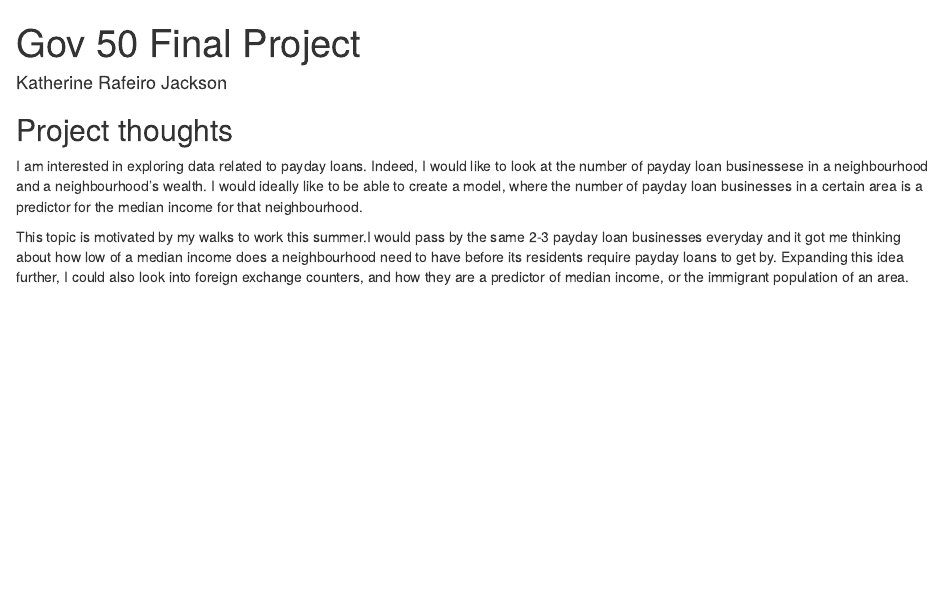
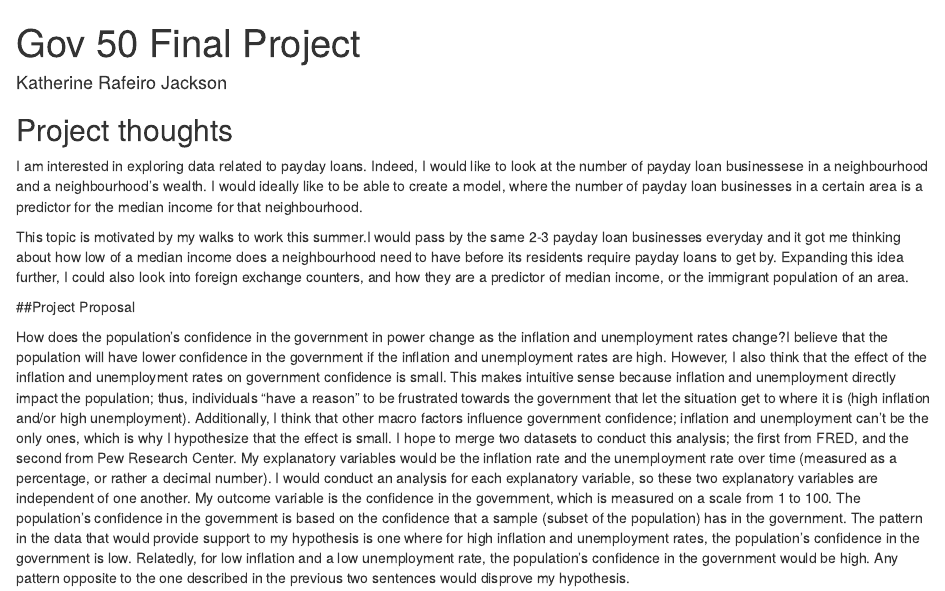
Before and after one commit to katherine-jackson/final-project-gov50-f22, an R Markdown document (index.Rmd): the page in a window 1100 px wide, from its top. Rendered offline with R 4.5, knitr and Pandoc, with nearby package versions; drawn as R Markdown's standard HTML page in place of the format the file asks for.

Commit message:
Project Proposal - Initial

```diff
--- a/index.Rmd
+++ b/index.Rmd
@@ -14,3 +14,7 @@ output:
 I am interested in exploring data related to payday loans. Indeed, I would like to look at the number of payday loan businessese in a neighbourhood and a neighbourhood's wealth. I would ideally like to be able to create a model, where the number of payday loan businesses in a certain area is a predictor for the median income for that neighbourhood.
 
 This topic is motivated by my walks to work this summer.I would pass by the same 2-3 payday loan businesses everyday and it got me thinking about how low of a median income does a neighbourhood need to have before its residents require payday loans to get by. Expanding this idea further, I could also look into foreign exchange counters, and how they are a predictor of median income, or the immigrant population of an area.
+
+##Project Proposal
+
+How does the population's confidence in the government in power change as the inflation and unemployment rates change?I believe that the population will have lower confidence in the government if the inflation and unemployment rates are high. However, I also think that the effect of the inflation and unemployment rates on government confidence is small. This makes intuitive sense because inflation and unemployment directly impact the population; thus, individuals "have a reason" to be frustrated towards the government that let the situation get to where it is (high inflation and/or high unemployment). Additionally, I think that other macro factors influence government confidence; inflation and unemployment can't be the only ones, which is why I hypothesize that the effect is small. I hope to merge two datasets to conduct this analysis; the first from FRED, and the second from Pew Research Center. My explanatory variables would be the inflation rate and the unemployment rate over time (measured as a percentage, or rather a decimal number). I would conduct an analysis for each explanatory variable, so these two explanatory variables are independent of one another. My outcome variable is the confidence in the government, which is measured on a scale from 1 to 100. The population's confidence in the government is based on the confidence that a sample (subset of the population) has in the government. The pattern in the data that would provide support to my hypothesis is one where for high inflation and unemployment rates, the population's confidence in the government is low. Relatedly, for low inflation and a low unemployment rate, the population's confidence in the government would be high. Any pattern opposite to the one described in the previous two sentences would disprove my hypothesis.
```
